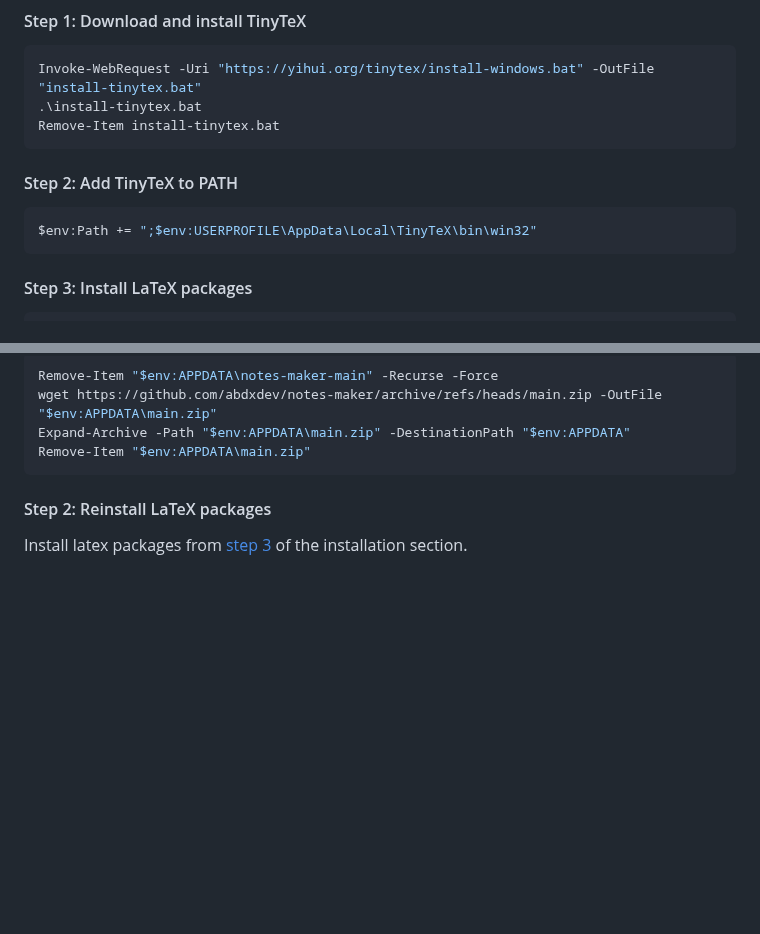
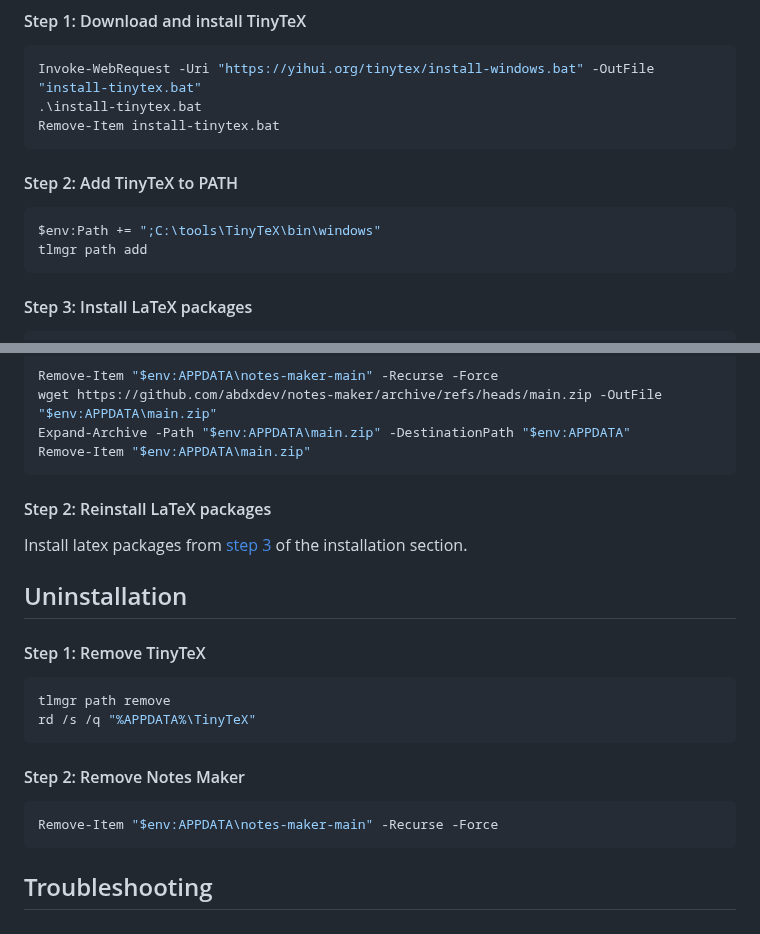
Before and after one commit to abdxdev/markdown-latex-pdf-builder, a Markdown page: README.md, 2 parts joined by grey strips. Rendered like a GitHub page; blank space fills up the shorter version.

Commit message:
Add uninstallation instructions and update TinyTeX path in README

````diff
--- a/README.md
+++ b/README.md
@@ -61,10 +61,12 @@ Invoke-WebRequest -Uri "https://yihui.org/tinytex/install-windows.bat" -OutFile
 .\install-tinytex.bat
 Remove-Item install-tinytex.bat
 ```
+
 #### Step 2: Add TinyTeX to PATH
 
 ```powershell
-$env:Path += ";$env:USERPROFILE\AppData\Local\TinyTeX\bin\win32"
+$env:Path += ";C:\tools\TinyTeX\bin\windows"
+tlmgr path add
 ```
 
 #### Step 3: Install LaTeX packages
@@ -166,3 +168,19 @@ Remove-Item "$env:APPDATA\main.zip"
 #### Step 2: Reinstall LaTeX packages
 
 Install latex packages from [step 3](#step-3-install-latex-packages) of the installation section.
+
+## Uninstallation
+
+#### Step 1: Remove TinyTeX
+
+```powershell
+tlmgr path remove
+rd /s /q "%APPDATA%\TinyTeX"
+```
+
+#### Step 2: Remove Notes Maker
+
+```powershell
+Remove-Item "$env:APPDATA\notes-maker-main" -Recurse -Force
+```
+## Troubleshooting
````
